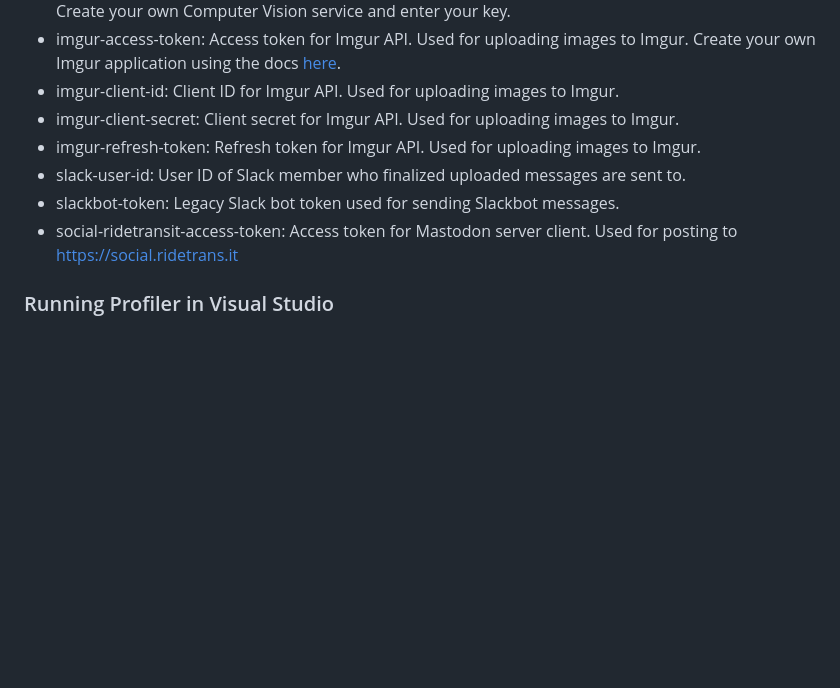
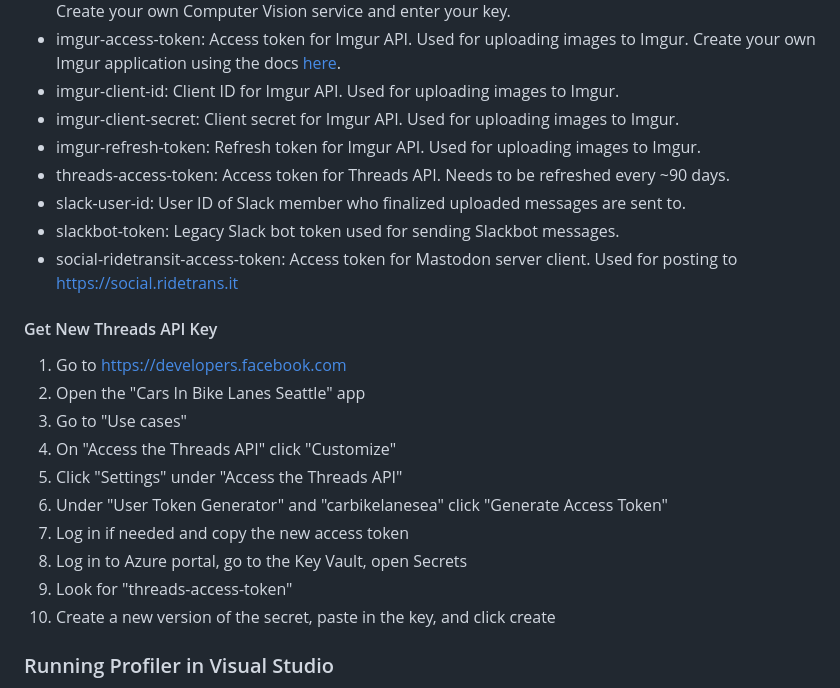
Before and after one commit to golf1052/SeattleCarsInBikeLanes, a Markdown page: CONTRIBUTING.md, the part around the change. GitHub-like rendering; blank space fills up the shorter version.

Commit message:
Add info on where to get new Threads API key
I keep forgetting how to do this.

```diff
--- a/CONTRIBUTING.md
+++ b/CONTRIBUTING.md
@@ -36,9 +36,23 @@ May or may not be up to date. Do a find all on "GetSecret" to confirm.
 - imgur-client-id: Client ID for Imgur API. Used for uploading images to Imgur.
 - imgur-client-secret: Client secret for Imgur API. Used for uploading images to Imgur.
 - imgur-refresh-token: Refresh token for Imgur API. Used for uploading images to Imgur.
+- threads-access-token: Access token for Threads API. Needs to be refreshed every ~90 days.
 - slack-user-id: User ID of Slack member who finalized uploaded messages are sent to.
 - slackbot-token: Legacy Slack bot token used for sending Slackbot messages.
 - social-ridetransit-access-token: Access token for Mastodon server client. Used for posting to https://social.ridetrans.it
+
+#### Get New Threads API Key
+
+1. Go to https://developers.facebook.com
+2. Open the "Cars In Bike Lanes Seattle" app
+3. Go to "Use cases"
+4. On "Access the Threads API" click "Customize"
+5. Click "Settings" under "Access the Threads API"
+6. Under "User Token Generator" and "carbikelanesea" click "Generate Access Token"
+7. Log in if needed and copy the new access token
+8. Log in to Azure portal, go to the Key Vault, open Secrets
+9. Look for "threads-access-token"
+10. Create a new version of the secret, paste in the key, and click create
 
 ### Running Profiler in Visual Studio
 
```
